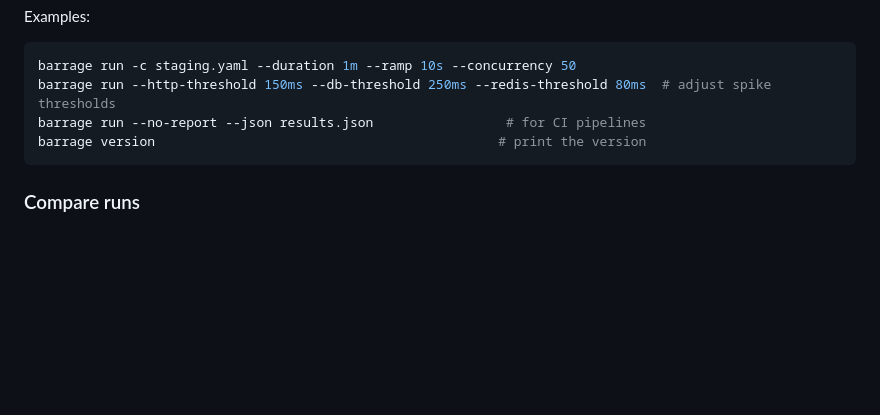
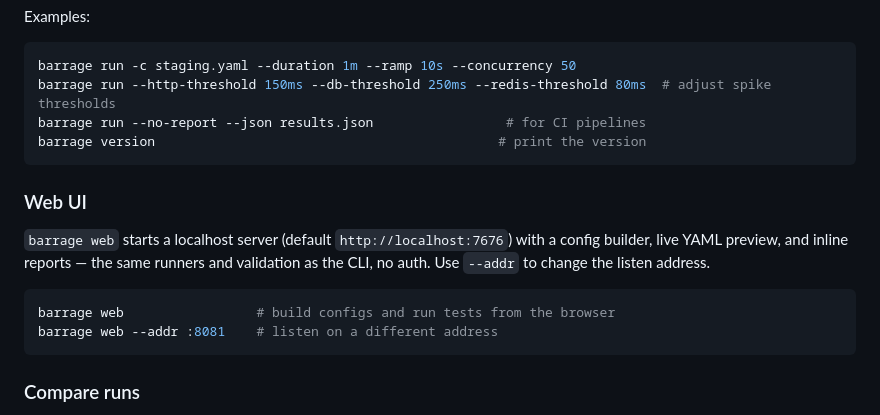
Before and after one commit to codetesla51/barrage, a Markdown page: README.md, the part around the change. GitHub-like rendering; blank space fills up the shorter version.

Commit message:
readme: document barrage web UI

````diff
--- a/README.md
+++ b/README.md
@@ -324,6 +324,18 @@ barrage run --no-report --json results.json                 # for CI pipelines
 barrage version                                            # print the version
 ```
 
+### Web UI
+
+`barrage web` starts a localhost server (default `http://localhost:7676`)
+with a config builder, live YAML preview, and inline reports — the same
+runners and validation as the CLI, no auth. Use `--addr` to change the
+listen address.
+
+```sh
+barrage web                 # build configs and run tests from the browser
+barrage web --addr :8081    # listen on a different address
+```
+
 ### Compare runs
 
 `barrage compare` diffs two runs produced by `barrage run --json`, so an earlier
````
